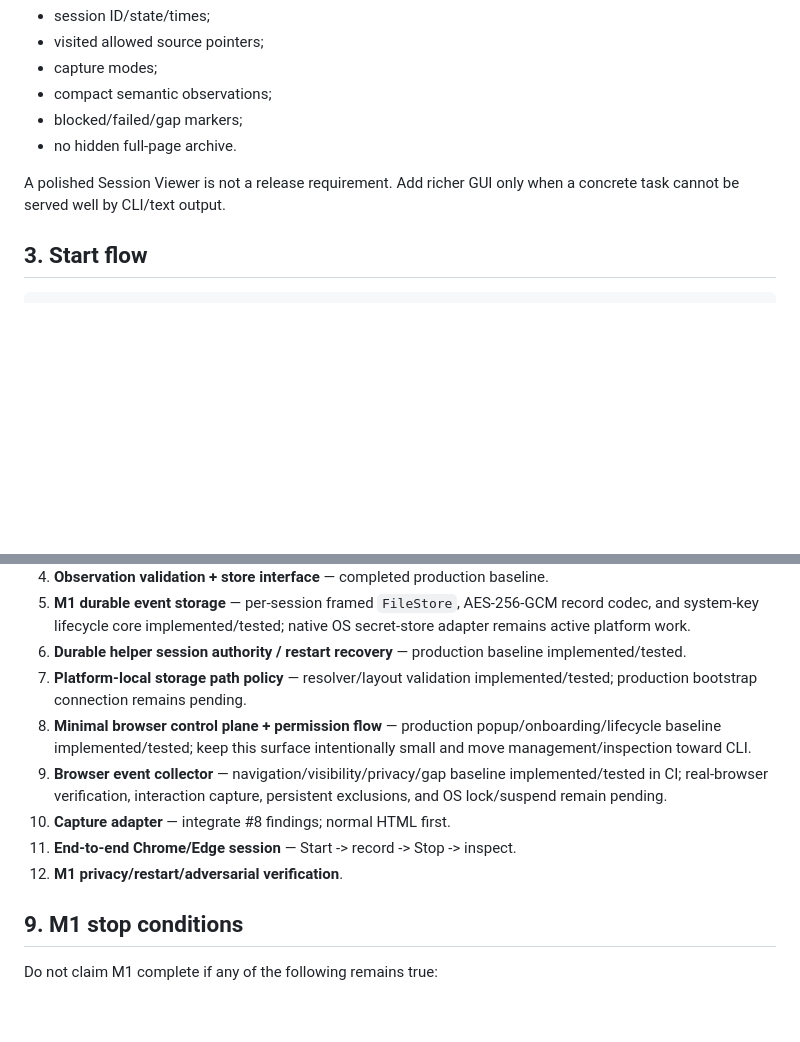
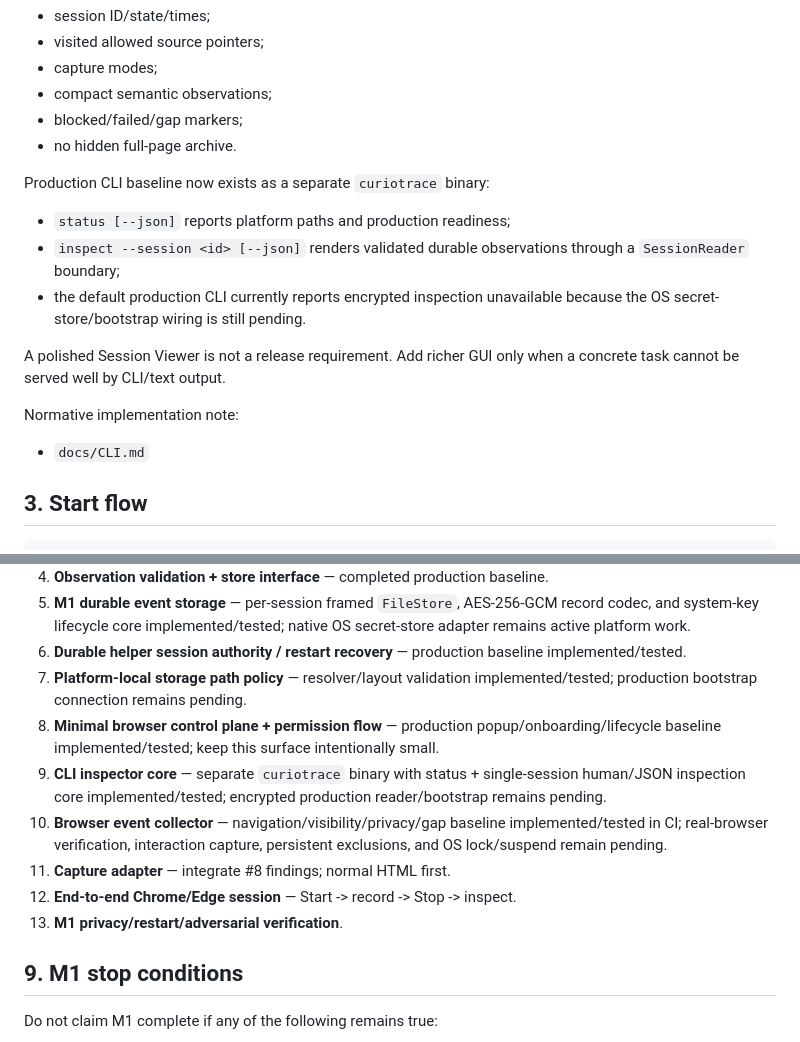
Before and after one commit to Nasu726/CurioTrace, a Markdown page: docs/M1_IMPLEMENTATION_PLAN.md, 2 parts joined by grey strips. GitHub-like rendering; blank space fills up the shorter version.

Commit message:
docs: record CLI inspector implementation status

```diff
--- a/docs/M1_IMPLEMENTATION_PLAN.md
+++ b/docs/M1_IMPLEMENTATION_PLAN.md
@@ -282,7 +282,17 @@ It should show:
 - blocked/failed/gap markers;
 - no hidden full-page archive.
 
+Production CLI baseline now exists as a separate `curiotrace` binary:
+
+- `status [--json]` reports platform paths and production readiness;
+- `inspect --session <id> [--json]` renders validated durable observations through a `SessionReader` boundary;
+- the default production CLI currently reports encrypted inspection unavailable because the OS secret-store/bootstrap wiring is still pending.
+
 A polished Session Viewer is not a release requirement. Add richer GUI only when a concrete task cannot be served well by CLI/text output.
+
+Normative implementation note:
+
+- `docs/CLI.md`
 
 ## 3. Start flow
 
@@ -419,11 +429,12 @@ See `docs/EVALUATION.md`.
 5. **M1 durable event storage** — per-session framed `FileStore`, AES-256-GCM record codec, and system-key lifecycle core implemented/tested; native OS secret-store adapter remains active platform work.
 6. **Durable helper session authority / restart recovery** — production baseline implemented/tested.
 7. **Platform-local storage path policy** — resolver/layout validation implemented/tested; production bootstrap connection remains pending.
-8. **Minimal browser control plane + permission flow** — production popup/onboarding/lifecycle baseline implemented/tested; keep this surface intentionally small and move management/inspection toward CLI.
-9. **Browser event collector** — navigation/visibility/privacy/gap baseline implemented/tested in CI; real-browser verification, interaction capture, persistent exclusions, and OS lock/suspend remain pending.
-10. **Capture adapter** — integrate #8 findings; normal HTML first.
-11. **End-to-end Chrome/Edge session** — Start -> record -> Stop -> inspect.
-12. **M1 privacy/restart/adversarial verification**.
+8. **Minimal browser control plane + permission flow** — production popup/onboarding/lifecycle baseline implemented/tested; keep this surface intentionally small.
+9. **CLI inspector core** — separate `curiotrace` binary with status + single-session human/JSON inspection core implemented/tested; encrypted production reader/bootstrap remains pending.
+10. **Browser event collector** — navigation/visibility/privacy/gap baseline implemented/tested in CI; real-browser verification, interaction capture, persistent exclusions, and OS lock/suspend remain pending.
+11. **Capture adapter** — integrate #8 findings; normal HTML first.
+12. **End-to-end Chrome/Edge session** — Start -> record -> Stop -> inspect.
+13. **M1 privacy/restart/adversarial verification**.
 
 ## 9. M1 stop conditions
 
```
